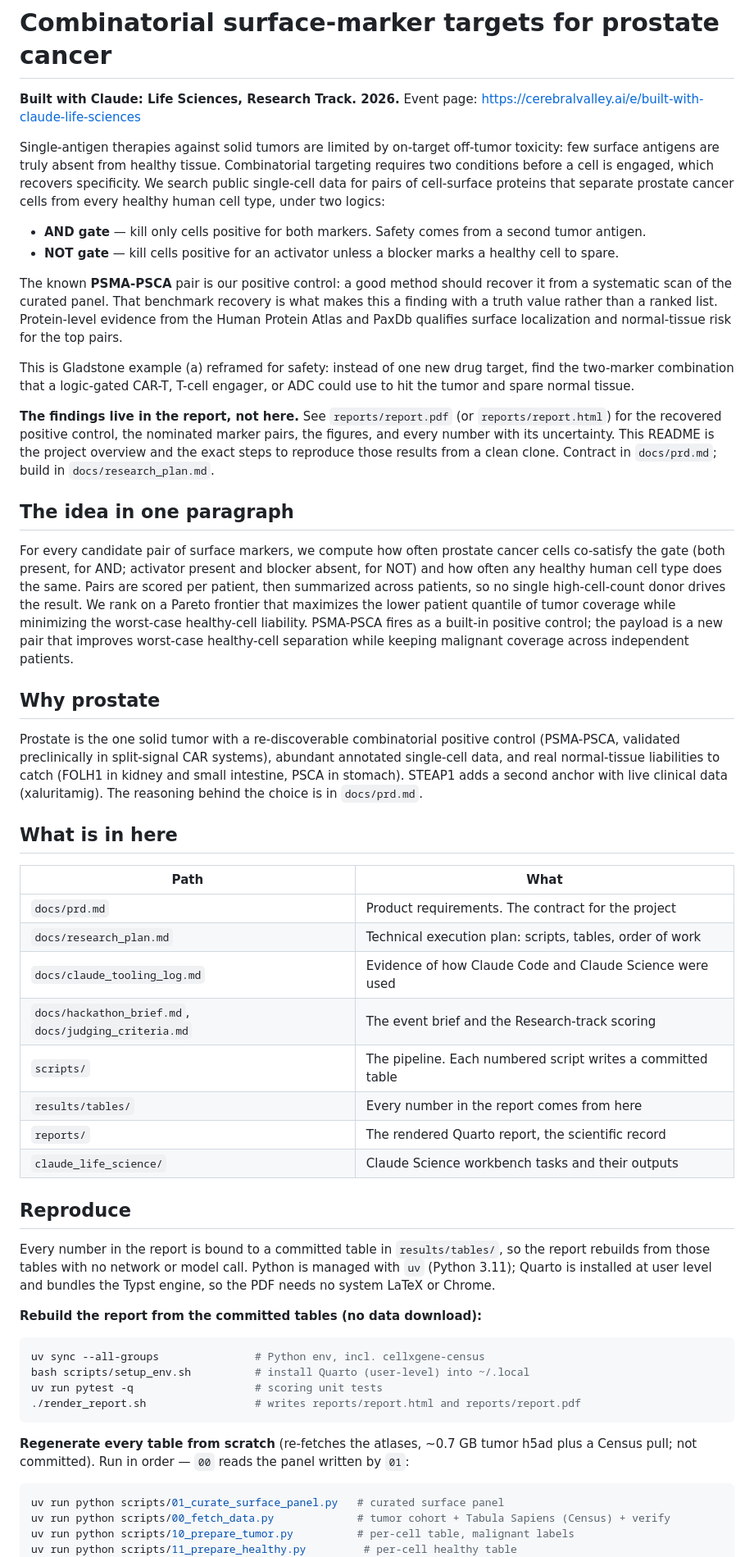
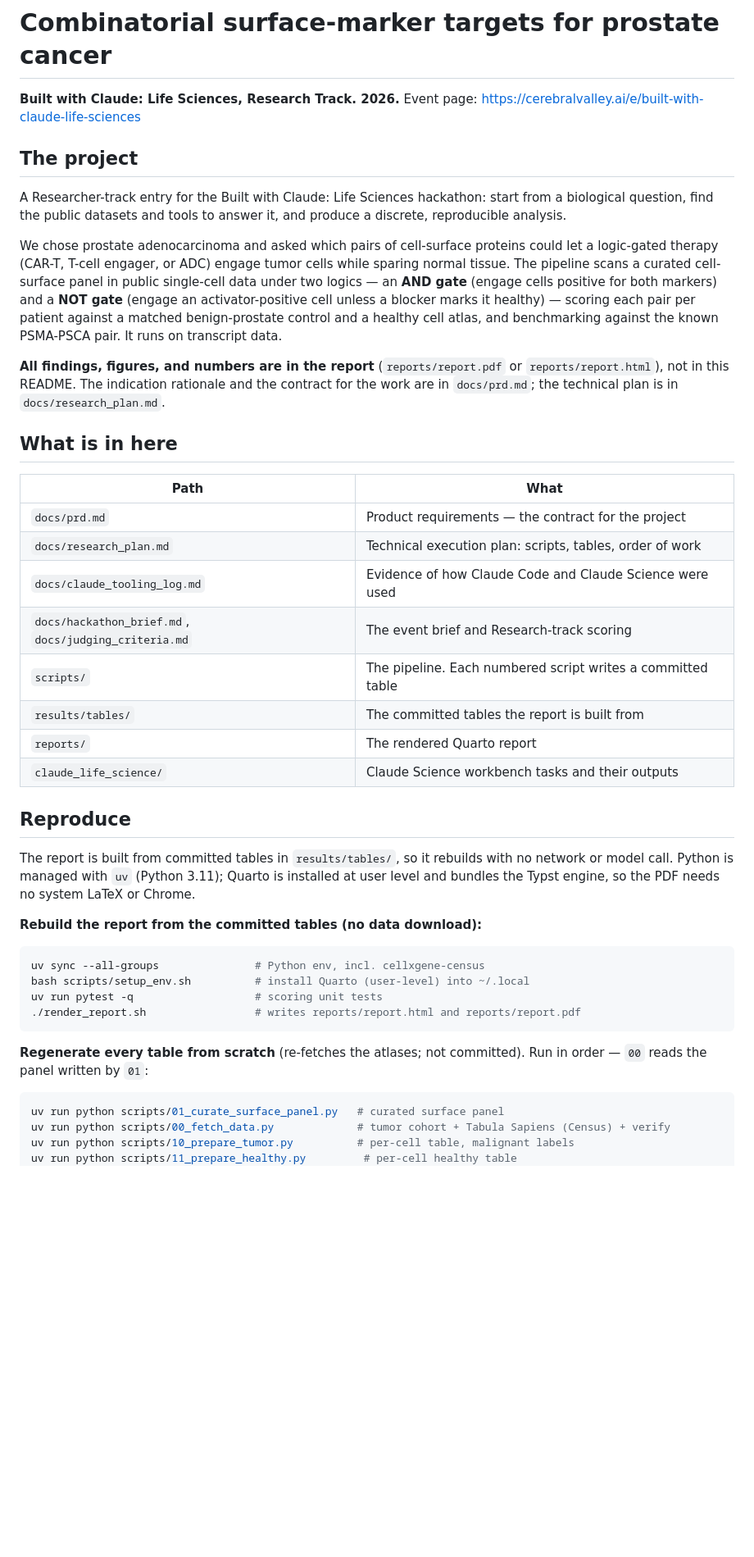
Before and after one commit to wguesdon/dual-marker-discovery, a Markdown page: README.md, the part around one of its changes. Shown at 82% size. Drawn GitHub-style; blank space fills up the shorter version.

Commit message:
docs: slim README to hackathon, project, and reproduce steps only

````diff
--- a/README.md
+++ b/README.md
@@ -3,63 +3,40 @@
 **Built with Claude: Life Sciences, Research Track. 2026.**
 Event page: https://cerebralvalley.ai/e/built-with-claude-life-sciences
 
-Single-antigen therapies against solid tumors are limited by on-target off-tumor toxicity: few surface
-antigens are truly absent from healthy tissue. Combinatorial targeting requires two conditions before a
-cell is engaged, which recovers specificity. We search public single-cell data for pairs of cell-surface
-proteins that separate prostate cancer cells from every healthy human cell type, under two logics:
+## The project
 
-- **AND gate** — kill only cells positive for both markers. Safety comes from a second tumor antigen.
-- **NOT gate** — kill cells positive for an activator unless a blocker marks a healthy cell to spare.
+A Researcher-track entry for the Built with Claude: Life Sciences hackathon: start from a biological
+question, find the public datasets and tools to answer it, and produce a discrete, reproducible analysis.
 
-The known **PSMA-PSCA** pair is our positive control: a good method should recover it from a systematic
-scan of the curated panel. That benchmark recovery is what makes this a finding with a truth value rather
-than a ranked list. Protein-level evidence from the Human Protein Atlas and PaxDb qualifies surface
-localization and normal-tissue risk for the top pairs.
+We chose prostate adenocarcinoma and asked which pairs of cell-surface proteins could let a logic-gated
+therapy (CAR-T, T-cell engager, or ADC) engage tumor cells while sparing normal tissue. The pipeline
+scans a curated cell-surface panel in public single-cell data under two logics — an **AND gate** (engage
+cells positive for both markers) and a **NOT gate** (engage an activator-positive cell unless a blocker
+marks it healthy) — scoring each pair per patient against a matched benign-prostate control and a healthy
+cell atlas, and benchmarking against the known PSMA-PSCA pair. It runs on transcript data.
 
-This is Gladstone example (a) reframed for safety: instead of one new drug target, find the two-marker
-combination that a logic-gated CAR-T, T-cell engager, or ADC could use to hit the tumor and spare
-normal tissue.
-
-**The findings live in the report, not here.** See `reports/report.pdf` (or `reports/report.html`) for
-the recovered positive control, the nominated marker pairs, the figures, and every number with its
-uncertainty. This README is the project overview and the exact steps to reproduce those results from a
-clean clone. Contract in `docs/prd.md`; build in `docs/research_plan.md`.
-
-## The idea in one paragraph
-
-For every candidate pair of surface markers, we compute how often prostate cancer cells co-satisfy the
-gate (both present, for AND; activator present and blocker absent, for NOT) and how often any healthy
-human cell type does the same. Pairs are scored per patient, then summarized across patients, so no
-single high-cell-count donor drives the result. We rank on a Pareto frontier that maximizes the lower
-patient quantile of tumor coverage while minimizing the worst-case healthy-cell liability. PSMA-PSCA
-fires as a built-in positive control; the payload is a new pair that improves worst-case healthy-cell
-separation while keeping malignant coverage across independent patients.
-
-## Why prostate
-
-Prostate is the one solid tumor with a re-discoverable combinatorial positive control (PSMA-PSCA,
-validated preclinically in split-signal CAR systems), abundant annotated single-cell data, and real
-normal-tissue liabilities to catch (FOLH1 in kidney and small intestine, PSCA in stomach). STEAP1 adds
-a second anchor with live clinical data (xaluritamig). The reasoning behind the choice is in `docs/prd.md`.
+**All findings, figures, and numbers are in the report** (`reports/report.pdf` or `reports/report.html`),
+not in this README. The indication rationale and the contract for the work are in `docs/prd.md`; the
+technical plan is in `docs/research_plan.md`.
 
 ## What is in here
 
 | Path | What |
 |---|---|
-| `docs/prd.md` | Product requirements. The contract for the project |
+| `docs/prd.md` | Product requirements — the contract for the project |
 | `docs/research_plan.md` | Technical execution plan: scripts, tables, order of work |
 | `docs/claude_tooling_log.md` | Evidence of how Claude Code and Claude Science were used |
-| `docs/hackathon_brief.md`, `docs/judging_criteria.md` | The event brief and the Research-track scoring |
+| `docs/hackathon_brief.md`, `docs/judging_criteria.md` | The event brief and Research-track scoring |
 | `scripts/` | The pipeline. Each numbered script writes a committed table |
-| `results/tables/` | Every number in the report comes from here |
-| `reports/` | The rendered Quarto report, the scientific record |
+| `results/tables/` | The committed tables the report is built from |
+| `reports/` | The rendered Quarto report |
 | `claude_life_science/` | Claude Science workbench tasks and their outputs |
 
 ## Reproduce
 
-Every number in the report is bound to a committed table in `results/tables/`, so the report rebuilds
-from those tables with no network or model call. Python is managed with `uv` (Python 3.11); Quarto is
-installed at user level and bundles the Typst engine, so the PDF needs no system LaTeX or Chrome.
+The report is built from committed tables in `results/tables/`, so it rebuilds with no network or model
+call. Python is managed with `uv` (Python 3.11); Quarto is installed at user level and bundles the Typst
+engine, so the PDF needs no system LaTeX or Chrome.
 
 **Rebuild the report from the committed tables (no data download):**
 
@@ -70,8 +47,8 @@ uv run pytest -q                   # scoring unit tests
 ./render_report.sh                 # writes reports/report.html and reports/report.pdf
 ```
 
-**Regenerate every table from scratch** (re-fetches the atlases, ~0.7 GB tumor h5ad plus a Census pull;
-not committed). Run in order — `00` reads the panel written by `01`:
+**Regenerate every table from scratch** (re-fetches the atlases; not committed). Run in order — `00`
+reads the panel written by `01`:
 
 ```bash
 uv run python scripts/01_curate_surface_panel.py   # curated surface panel
````
Also changed, not shown: other parts of README.md (+11 -10 lines).
